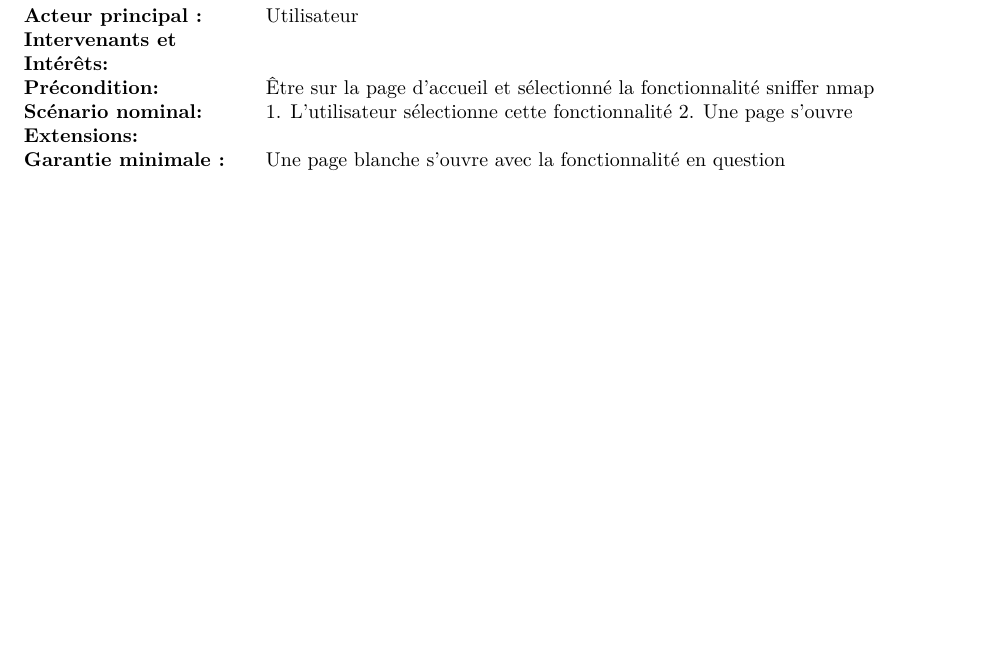
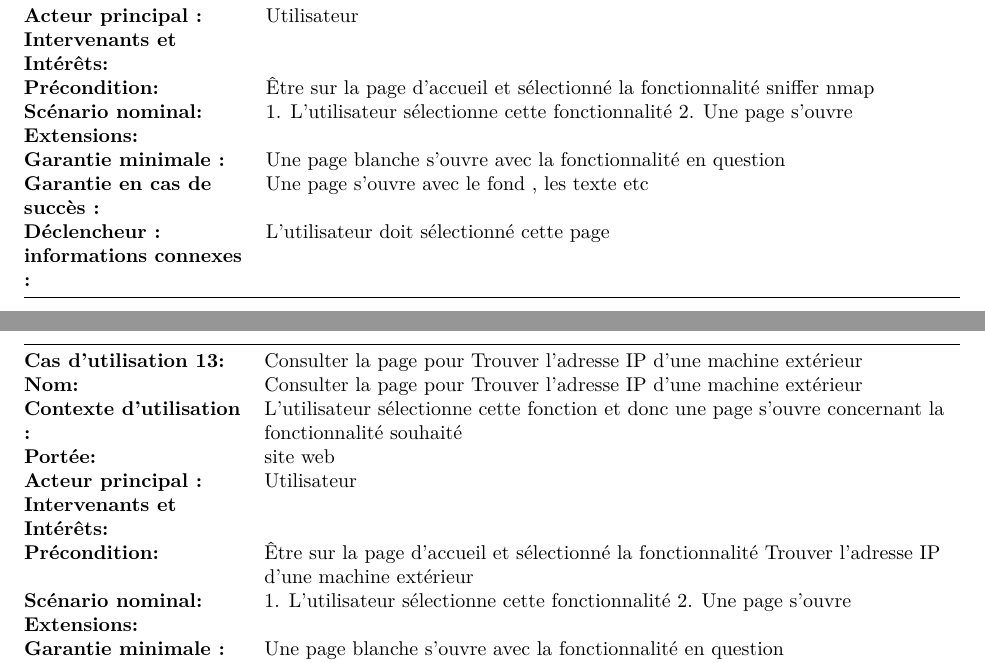
Before and after one commit to pleijan/Plateforme-de-revision-Reseaux, an R Markdown document (sujet_rapport/rapport.rmd): part of page 19 of 21 before the commit and two parts of pages 19 and 20 of 22 after it, the two joined at a grey line, cut so that both start at the same text, the shorter picture padded with empty space. Rendered offline with R 4.5, knitr and Pandoc, then LaTeX, with nearby package versions.

Commit message:
Update sujet_rapport/rapport.rmd

```diff
--- a/sujet_rapport/rapport.rmd
+++ b/sujet_rapport/rapport.rmd
@@ -652,3 +652,15 @@ Cas d'utilisation 40 : Erreur apparait si le nom de la machine extérieure est i
 
 `r if(knitr:::pandoc_to() == "latex") {paste("\\newpage")}`
 
+|                                 |                                                                                                          |
+|---------------------------------|----------------------------------------------------------------------------------------------------------|
+| **Cas d'utilisation 13:**       | Consulter la page pour Trouver l'adresse IP d'une machine extérieur                                      |
+| **Nom:**                        | Consulter la page pour Trouver l'adresse IP d'une machine extérieur                                      |
+| **Contexte d'utilisation :**    | L’utilisateur sélectionne cette fonction et donc une page s’ouvre concernant la fonctionnalité souhaité  |
+| **Portée:**                     | site web                                                                                                 |
+| **Acteur principal :**          | Utilisateur                                                                                              |
+| **Intervenants et Intérêts:**   |                                                                                                          |
+| **Précondition:**               | Être sur la page d’accueil et sélectionné la fonctionnalité Trouver l'adresse IP d'une machine extérieur |
+| **Scénario nominal:**           | 1. L’utilisateur sélectionne cette fonctionnalité  2. Une page s’ouvre                                   |
+| **Extensions:**                 |                                                                                                          |
+| **Garantie minimale :**         | Une page blanche s’ouvre avec la fonctionnalité en question                                              |
```
Also changed, not shown: sujet_rapport/rapport.rmd (7 more changed lines).
